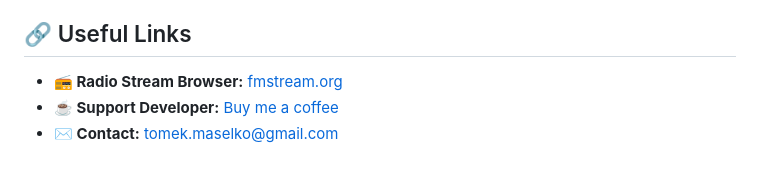
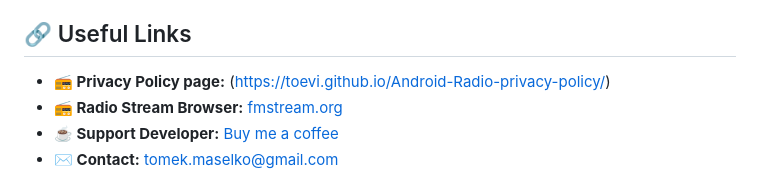
Before and after one commit to toevi/RadioAndroidPro, a Markdown page: README.md, the part around the change. GitHub-like rendering.

```diff
--- a/README.md
+++ b/README.md
@@ -115,7 +115,7 @@ PRO version uses modern JSON format for easy playlist management:
 - **Equalizer:** 9-band (60Hz, 140Hz, 230Hz, 400Hz, 910Hz, 1kHz, 3.6kHz, 8kHz, 14kHz)
 
 ## 🔗 Useful Links
-
+- **📻 Privacy Policy page:** (https://toevi.github.io/Android-Radio-privacy-policy/)
 - **📻 Radio Stream Browser:** [fmstream.org](https://fmstream.org)
 - **☕ Support Developer:** [Buy me a coffee](https://buycoffee.to/toevi)
 - **✉️ Contact:** tomek.maselko@gmail.com
```
